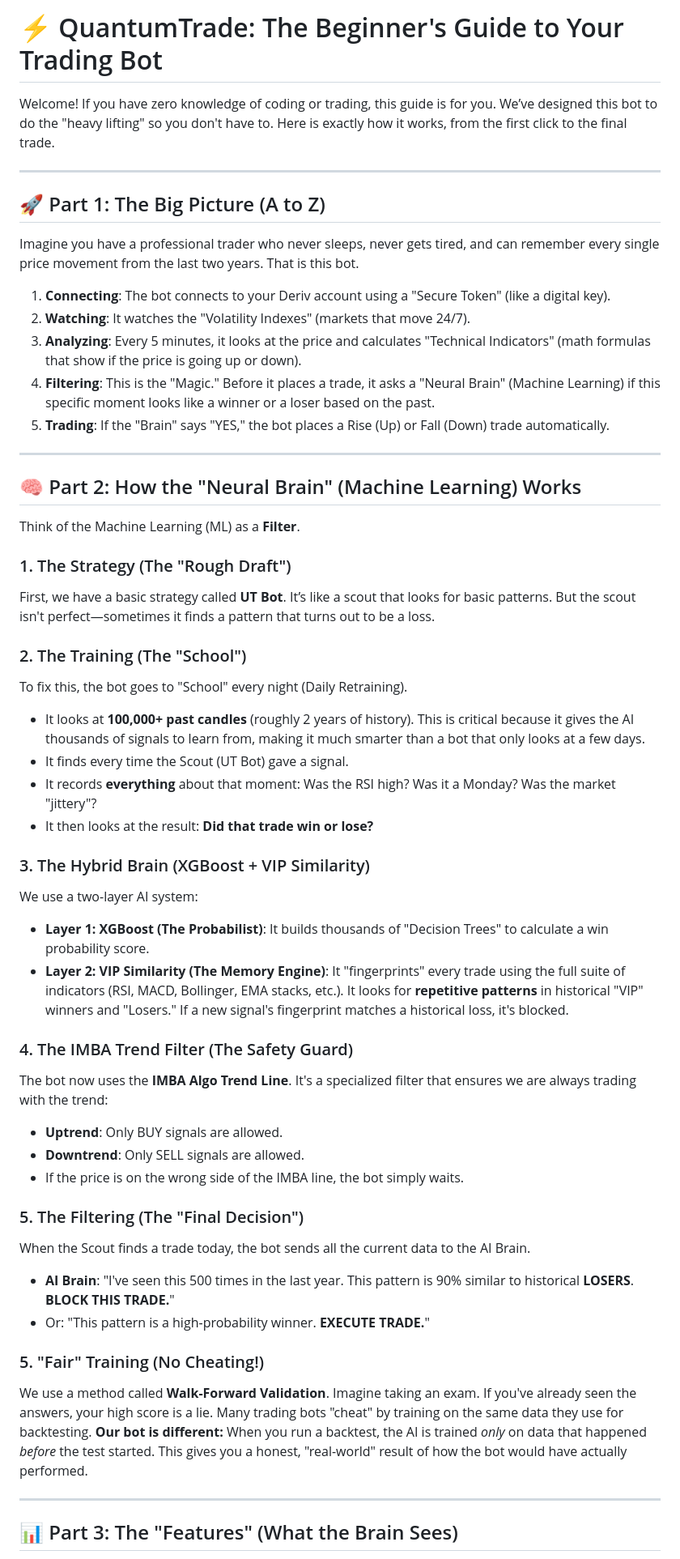
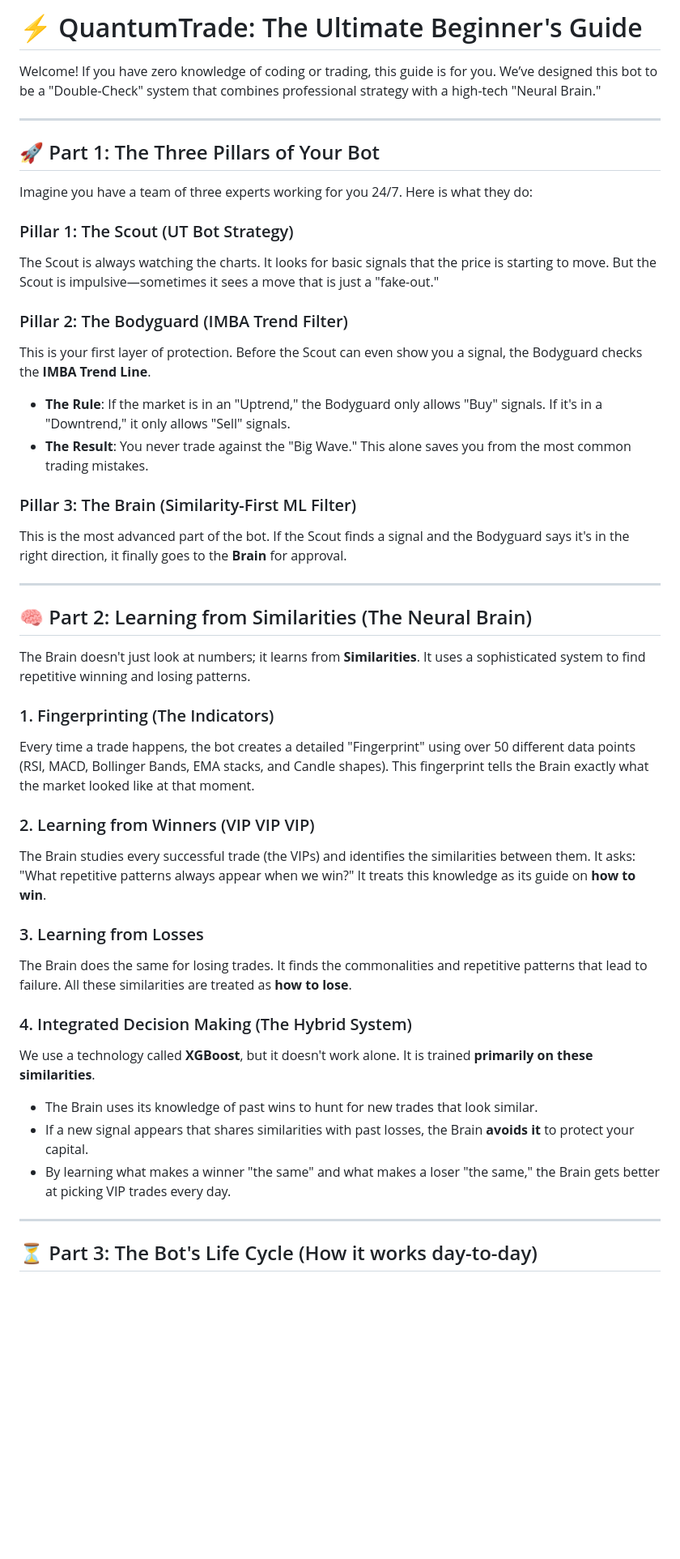
Before and after one commit to nicksjoezz/BOO, a Markdown page: fool.md, the part around one of its changes. Shown at 81% size. Drawn GitHub-style; blank space fills up the shorter version.

```diff
--- a/fool.md
+++ b/fool.md
@@ -1,57 +1,46 @@
-# ⚡ QuantumTrade: The Beginner's Guide to Your Trading Bot
+# ⚡ QuantumTrade: The Ultimate Beginner's Guide
 
-Welcome! If you have zero knowledge of coding or trading, this guide is for you. We’ve designed this bot to do the "heavy lifting" so you don't have to. Here is exactly how it works, from the first click to the final trade.
+Welcome! If you have zero knowledge of coding or trading, this guide is for you. We’ve designed this bot to be a "Double-Check" system that combines professional strategy with a high-tech "Neural Brain."
 
 ---
 
-## 🚀 Part 1: The Big Picture (A to Z)
+## 🚀 Part 1: The Three Pillars of Your Bot
 
-Imagine you have a professional trader who never sleeps, never gets tired, and can remember every single price movement from the last two years. That is this bot.
+Imagine you have a team of three experts working for you 24/7. Here is what they do:
 
-1.  **Connecting**: The bot connects to your Deriv account using a "Secure Token" (like a digital key).
-2.  **Watching**: It watches the "Volatility Indexes" (markets that move 24/7).
-3.  **Analyzing**: Every 5 minutes, it looks at the price and calculates "Technical Indicators" (math formulas that show if the price is going up or down).
-4.  **Filtering**: This is the "Magic." Before it places a trade, it asks a "Neural Brain" (Machine Learning) if this specific moment looks like a winner or a loser based on the past.
-5.  **Trading**: If the "Brain" says "YES," the bot places a Rise (Up) or Fall (Down) trade automatically.
+### Pillar 1: The Scout (UT Bot Strategy)
+The Scout is always watching the charts. It looks for basic signals that the price is starting to move. But the Scout is impulsive—sometimes it sees a move that is just a "fake-out."
+
+### Pillar 2: The Bodyguard (IMBA Trend Filter)
+This is your first layer of protection. Before the Scout can even show you a signal, the Bodyguard checks the **IMBA Trend Line**.
+*   **The Rule**: If the market is in an "Uptrend," the Bodyguard only allows "Buy" signals. If it's in a "Downtrend," it only allows "Sell" signals.
+*   **The Result**: You never trade against the "Big Wave." This alone saves you from the most common trading mistakes.
+
+### Pillar 3: The Brain (Similarity-First ML Filter)
+This is the most advanced part of the bot. If the Scout finds a signal and the Bodyguard says it's in the right direction, it finally goes to the **Brain** for approval.
 
 ---
 
-## 🧠 Part 2: How the "Neural Brain" (Machine Learning) Works
+## 🧠 Part 2: Learning from Similarities (The Neural Brain)
 
-Think of the Machine Learning (ML) as a **Filter**.
+The Brain doesn't just look at numbers; it learns from **Similarities**. It uses a sophisticated system to find repetitive winning and losing patterns.
 
-### 1. The Strategy (The "Rough Draft")
-First, we have a basic strategy called **UT Bot**. It’s like a scout that looks for basic patterns. But the scout isn't perfect—sometimes it finds a pattern that turns out to be a loss.
+### 1. Fingerprinting (The Indicators)
+Every time a trade happens, the bot creates a detailed "Fingerprint" using over 50 different data points (RSI, MACD, Bollinger Bands, EMA stacks, and Candle shapes). This fingerprint tells the Brain exactly what the market looked like at that moment.
 
-### 2. The Training (The "School")
-To fix this, the bot goes to "School" every night (Daily Retraining).
-*   It looks at **100,000+ past candles** (roughly 2 years of history). This is critical because it gives the AI thousands of signals to learn from, making it much smarter than a bot that only looks at a few days.
-*   It finds every time the Scout (UT Bot) gave a signal.
-*   It records **everything** about that moment: Was the RSI high? Was it a Monday? Was the market "jittery"?
-*   It then looks at the result: **Did that trade win or lose?**
+### 2. Learning from Winners (VIP VIP VIP)
+The Brain studies every successful trade (the VIPs) and identifies the similarities between them. It asks: "What repetitive patterns always appear when we win?" It treats this knowledge as its guide on **how to win**.
 
-### 3. The Hybrid Brain (XGBoost + VIP Similarity)
-We use a two-layer AI system:
-*   **Layer 1: XGBoost (The Probabilist)**: It builds thousands of "Decision Trees" to calculate a win probability score.
-*   **Layer 2: VIP Similarity (The Memory Engine)**: It "fingerprints" every trade using the full suite of indicators (RSI, MACD, Bollinger, EMA stacks, etc.). It looks for **repetitive patterns** in historical "VIP" winners and "Losers." If a new signal's fingerprint matches a historical loss, it's blocked.
+### 3. Learning from Losses
+The Brain does the same for losing trades. It finds the commonalities and repetitive patterns that lead to failure. All these similarities are treated as **how to lose**.
 
-### 4. The IMBA Trend Filter (The Safety Guard)
-The bot now uses the **IMBA Algo Trend Line**. It's a specialized filter that ensures we are always trading with the trend:
-*   **Uptrend**: Only BUY signals are allowed.
-*   **Downtrend**: Only SELL signals are allowed.
-*   If the price is on the wrong side of the IMBA line, the bot simply waits.
-
-### 5. The Filtering (The "Final Decision")
-When the Scout finds a trade today, the bot sends all the current data to the AI Brain.
-*   **AI Brain**: "I've seen this 500 times in the last year. This pattern is 90% similar to historical **LOSERS**. **BLOCK THIS TRADE.**"
-*   Or: "This pattern is a high-probability winner. **EXECUTE TRADE.**"
-
-### 5. "Fair" Training (No Cheating!)
-We use a method called **Walk-Forward Validation**.
-Imagine taking an exam. If you've already seen the answers, your high score is a lie. Many trading bots "cheat" by training on the same data they use for backtesting.
-**Our bot is different:** When you run a backtest, the AI is trained *only* on data that happened *before* the test started. This gives you a honest, "real-world" result of how the bot would have actually performed.
+### 4. Integrated Decision Making (The Hybrid System)
+We use a technology called **XGBoost**, but it doesn't work alone. It is trained **primarily on these similarities**.
+*   The Brain uses its knowledge of past wins to hunt for new trades that look similar.
+*   If a new signal appears that shares similarities with past losses, the Brain **avoids it** to protect your capital.
+*   By learning what makes a winner "the same" and what makes a loser "the same," the Brain gets better at picking VIP trades every day.
 
 ---
 
-## 📊 Part 3: The "Features" (What the Brain Sees)
+## ⏳ Part 3: The Bot's Life Cycle (How it works day-to-day)
 
```
Also changed, not shown: other parts of fool.md (+22 -28 lines).
